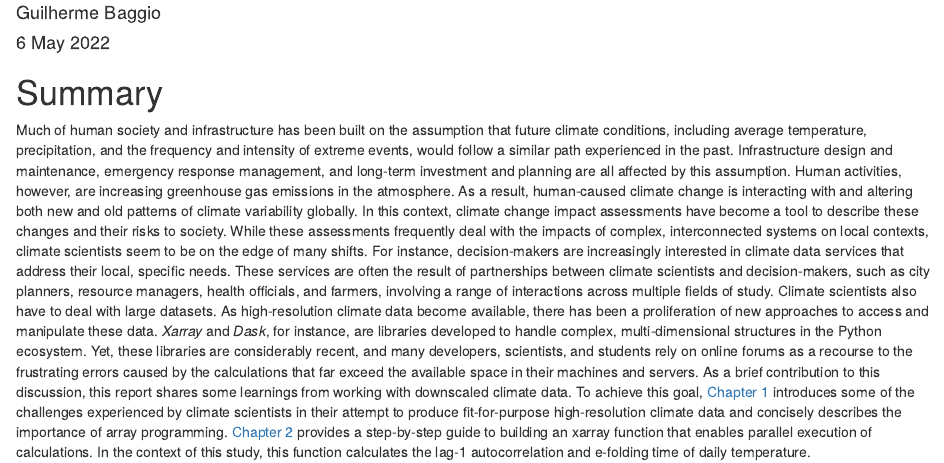
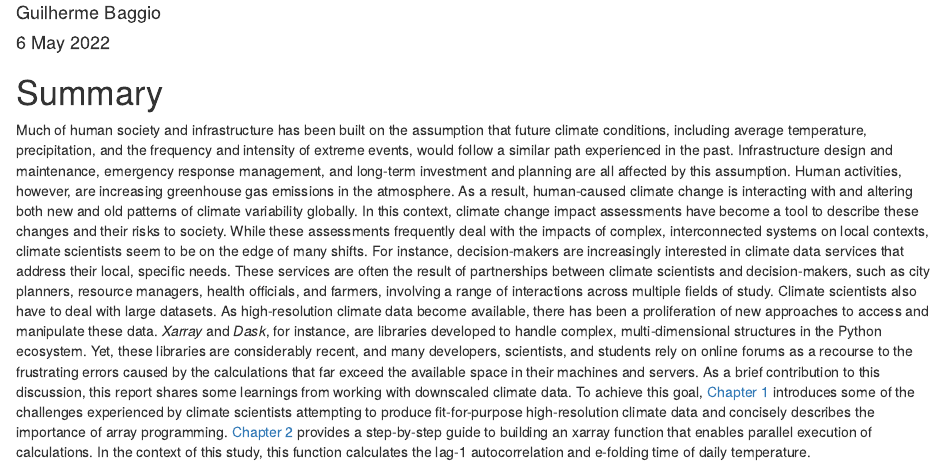
Before and after one commit to guibaggio/beyondarrays, an R Markdown document (index.Rmd): the page in a window 1100 px wide, from 240 px down. Rendered offline with R 4.5, knitr and Pandoc, with nearby package versions; drawn as R Markdown's standard HTML page in place of the format the file asks for.

Commit message:
Updated book

````diff
--- a/index.Rmd
+++ b/index.Rmd
@@ -16,7 +16,7 @@ github-repo: rstudio/bookdown-demo
 
 # Summary {-}
 
-Much of human society and infrastructure has been built on the assumption that future climate conditions, including average temperature, precipitation, and the frequency and intensity of extreme events, would follow a similar path experienced in the past. Infrastructure design and maintenance, emergency response management, and long-term investment and planning are all affected by this assumption. Human activities, however, are increasing greenhouse gas emissions in the atmosphere. As a result, human-caused climate change is interacting with and altering both new and old patterns of climate variability globally. In this context, climate change impact assessments have become a tool to describe these changes and their risks to society. While these assessments frequently deal with the impacts of complex, interconnected systems on local contexts, climate scientists seem to be on the edge of many shifts. For instance, decision-makers are increasingly interested in climate data services that address their local, specific needs. These services are often the result of partnerships between climate scientists and decision-makers, such as city planners, resource managers, health officials, and farmers, involving a range of interactions across multiple fields of study. Climate scientists also have to deal with large datasets. As high-resolution climate data become available, there has been a proliferation of new approaches to access and manipulate these data. _Xarray_ and _Dask_, for instance, are libraries developed to handle complex, multi-dimensional structures in the Python ecosystem. Yet, these libraries are considerably recent, and many developers, scientists, and students rely on online forums as a recourse to the frustrating errors caused by the calculations that far exceed the available space in their machines and servers. As a brief contribution to this discussion, this report shares some learnings from working with downscaled climate data. To achieve this goal, [Chapter 1](#introduction) introduces some of the challenges experienced by climate scientists in their attempt to produce fit-for-purpose high-resolution climate data and concisely describes the importance of array programming. [Chapter 2](#building-a-function-in-xarray) provides a step-by-step guide to building an xarray function that enables parallel execution of calculations. In the context of this study, this function calculates the lag-1 autocorrelation and e-folding time of daily temperature.
+Much of human society and infrastructure has been built on the assumption that future climate conditions, including average temperature, precipitation, and the frequency and intensity of extreme events, would follow a similar path experienced in the past. Infrastructure design and maintenance, emergency response management, and long-term investment and planning are all affected by this assumption. Human activities, however, are increasing greenhouse gas emissions in the atmosphere. As a result, human-caused climate change is interacting with and altering both new and old patterns of climate variability globally. In this context, climate change impact assessments have become a tool to describe these changes and their risks to society. While these assessments frequently deal with the impacts of complex, interconnected systems on local contexts, climate scientists seem to be on the edge of many shifts. For instance, decision-makers are increasingly interested in climate data services that address their local, specific needs. These services are often the result of partnerships between climate scientists and decision-makers, such as city planners, resource managers, health officials, and farmers, involving a range of interactions across multiple fields of study. Climate scientists also have to deal with large datasets. As high-resolution climate data become available, there has been a proliferation of new approaches to access and manipulate these data. _Xarray_ and _Dask_, for instance, are libraries developed to handle complex, multi-dimensional structures in the Python ecosystem. Yet, these libraries are considerably recent, and many developers, scientists, and students rely on online forums as a recourse to the frustrating errors caused by the calculations that far exceed the available space in their machines and servers. As a brief contribution to this discussion, this report shares some learnings from working with downscaled climate data. To achieve this goal, [Chapter 1](#introduction) introduces some of the challenges experienced by climate scientists attempting to produce fit-for-purpose high-resolution climate data and concisely describes the importance of array programming. [Chapter 2](#building-a-function-in-xarray) provides a step-by-step guide to building an xarray function that enables parallel execution of calculations. In the context of this study, this function calculates the lag-1 autocorrelation and e-folding time of daily temperature.
 
 ```{r include=FALSE}
 # automatically create a bib database for R packages
````
Also changed, not shown: docs/search_index.json, 1 other file.
